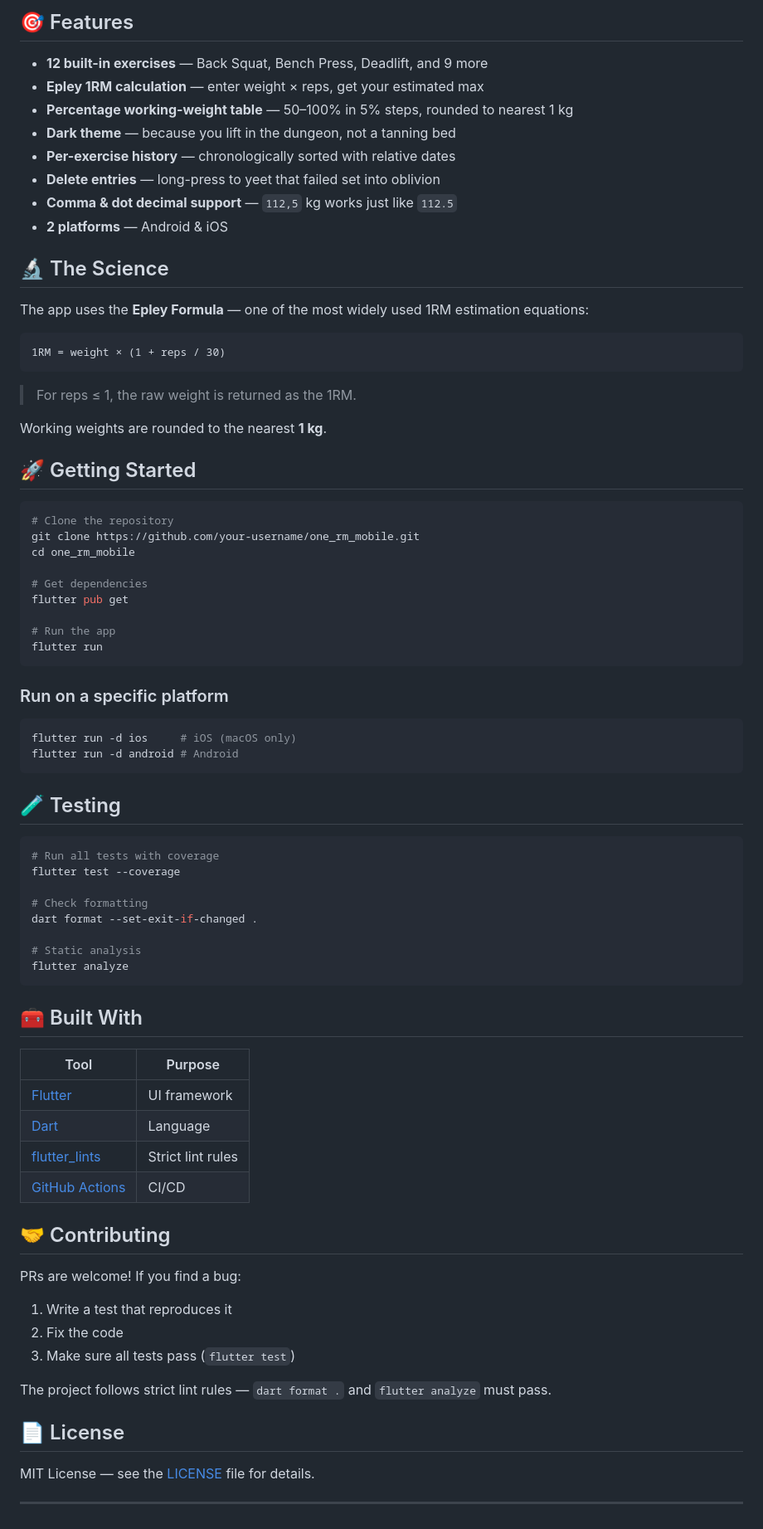
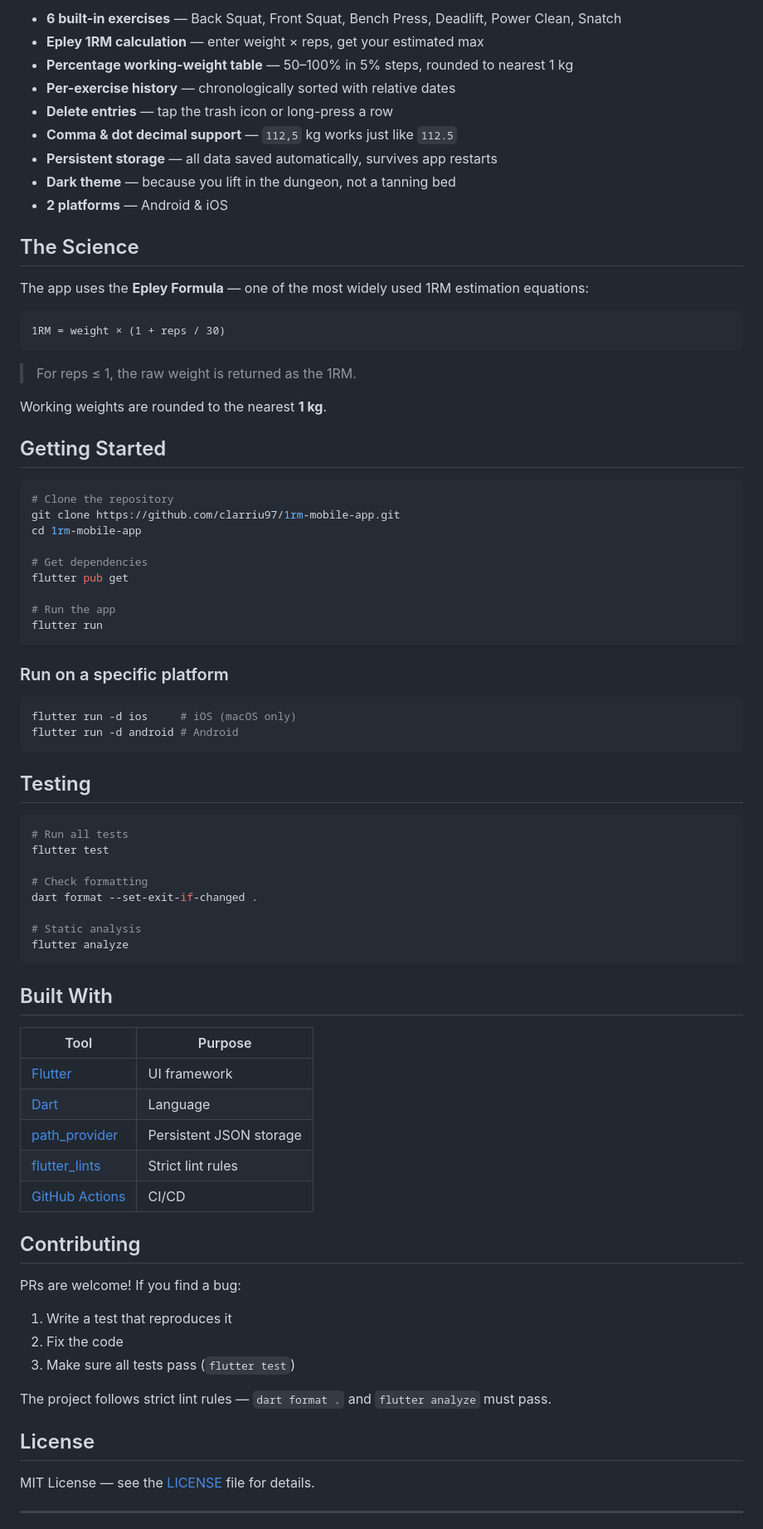
Before and after one commit to clarriu97/1rm-mobile-app, a Markdown page: README.md, the part around one of its changes. Shown at 83% size. GitHub-like rendering.

Commit message:
fix(docs): update README for clarity and accuracy, adjust exercise count and links

````diff
--- a/README.md
+++ b/README.md
@@ -24,16 +19,15 @@ A cross-platform Flutter app to **calculate, track, and obsess over your One-Rep
 
-## 🎯 Features
-
-- **12 built-in exercises** — Back Squat, Bench Press, Deadlift, and 9 more
+- **6 built-in exercises** — Back Squat, Front Squat, Bench Press, Deadlift, Power Clean, Snatch
 - **Epley 1RM calculation** — enter weight × reps, get your estimated max
 - **Percentage working-weight table** — 50–100% in 5% steps, rounded to nearest 1 kg
+- **Per-exercise history** — chronologically sorted with relative dates
+- **Delete entries** — tap the trash icon or long-press a row
+- **Comma & dot decimal support** — `112,5` kg works just like `112.5`
+- **Persistent storage** — all data saved automatically, survives app restarts
 - **Dark theme** — because you lift in the dungeon, not a tanning bed
-- **Per-exercise history** — chronologically sorted with relative dates
-- **Delete entries** — long-press to yeet that failed set into oblivion
-- **Comma & dot decimal support** — `112,5` kg works just like `112.5`
 - **2 platforms** — Android & iOS
 
-## 🔬 The Science
+## The Science
 
 The app uses the **Epley Formula** — one of the most widely used 1RM estimation equations:
 
@@ -45,12 +39,12 @@ The app uses the **Epley Formula** — one of the most widely used 1RM estimatio
 
 Working weights are rounded to the nearest **1 kg**.
 
-## 🚀 Getting Started
+## Getting Started
 
 ```bash
 # Clone the repository
-git clone https://github.com/your-username/one_rm_mobile.git
-cd one_rm_mobile
+git clone https://github.com/clarriu97/1rm-mobile-app.git
+cd 1rm-mobile-app
 
 # Get dependencies
 flutter pub get
@@ -66,11 +60,11 @@ flutter run -d ios     # iOS (macOS only)
 flutter run -d android # Android
 ```
 
-## 🧪 Testing
+## Testing
 
 ```bash
-# Run all tests with coverage
-flutter test --coverage
+# Run all tests
+flutter test
 
 # Check formatting
 dart format --set-exit-if-changed .
@@ -79,16 +73,17 @@ dart format --set-exit-if-changed .
 flutter analyze
 ```
 
-## 🧰 Built With
+## Built With
 
 | Tool | Purpose |
 |---|---|
 | [Flutter](https://flutter.dev) | UI framework |
 | [Dart](https://dart.dev) | Language |
+| [path_provider](https://pub.dev/packages/path_provider) | Persistent JSON storage |
 | [flutter_lints](https://pub.dev/packages/flutter_lints) | Strict lint rules |
 | [GitHub Actions](https://github.com/features/actions) | CI/CD |
 
-## 🤝 Contributing
+## Contributing
 
 PRs are welcome! If you find a bug:
 
@@ -98,7 +93,7 @@ PRs are welcome! If you find a bug:
 
 The project follows strict lint rules — `dart format .` and `flutter analyze` must pass.
 
-## 📄 License
+## License
 
 MIT License — see the [LICENSE](LICENSE) file for details.
 
````
Also changed, not shown: other parts of README.md (+4 -9 lines).
